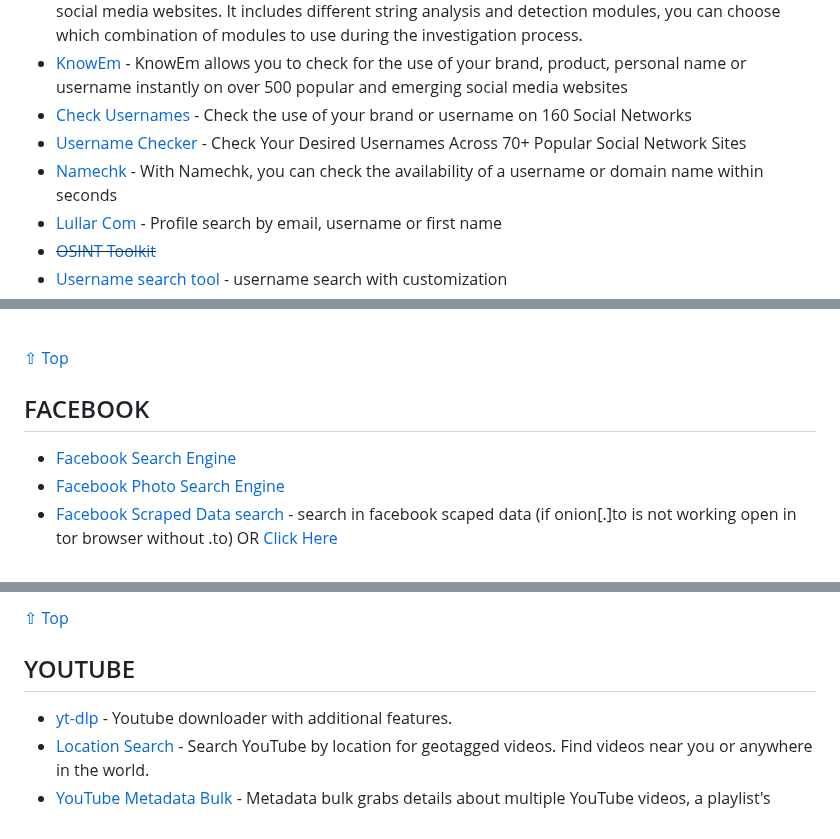
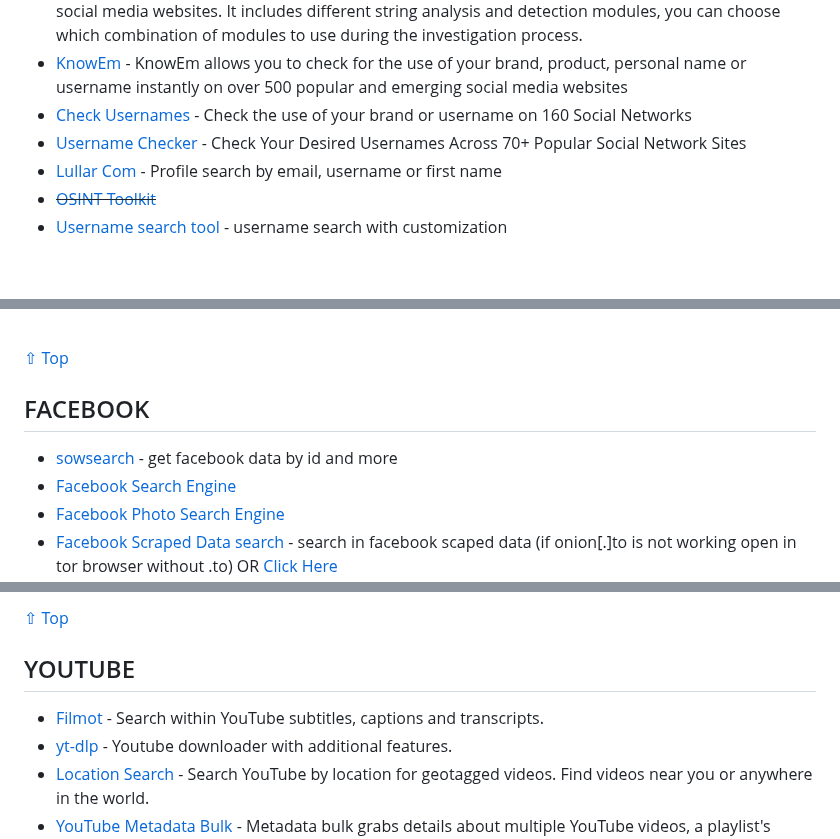
Before and after one commit to Astrosp/Awesome-OSINT-For-Everything, a Markdown page: README.md, 3 parts joined by grey strips. Drawn GitHub-style; blank space fills up the shorter version.

```diff
--- a/README.md
+++ b/README.md
@@ -560,7 +563,6 @@ You will find a lot of information related to a domain, a IP Address or to an AS
 - [KnowEm](https://knowem.com/) - KnowEm allows you to check for the use of your brand, product, personal name or username instantly on over 500 popular and emerging social media websites
 - [Check Usernames](https://checkusernames.com/) - Check the use of your brand or username on 160 Social Networks
 - [Username Checker](https://checkuser.org/) - Check Your Desired Usernames Across 70+ Popular Social Network Sites
-- [Namechk](https://namechk.com/) - With Namechk, you can check the availability of a username or domain name within seconds
 - [Lullar Com](https://com.lullar.com/) - Profile search by email, username or first name
 - ~~[OSINT Toolkit](https://one-plus.github.io/EmailUsername)~~
 - [Username search tool](https://www.aware-online.com/en/osint-tools/username-search-tool/) - username search with customization
@@ -640,6 +642,7 @@ You are searching 121 billion records.
 [⇧ Top](#index)
  ## FACEBOOK
 
+- [sowsearch](https://www.sowsearch.info/) - get facebook data by id and more
 - [Facebook Search Engine](https://cse.google.com/cse?cx=95ae46262a5f2958e)
 - [Facebook Photo Search Engine](https://cse.google.com/cse/publicurl?cx=013991603413798772546:jyvyp2ppxma)
 - [Facebook Scraped Data search](http://4wbwa6vcpvcr3vvf4qkhppgy56urmjcj2vagu2iqgp3z656xcmfdbiqd.onion.to/) - search in facebook scaped data (if onion[.]to is not working open in tor browser without .to) OR [Click Here](https://fr.4everproxy.com/secure/zHLV62xyZZROpM~9TGrMISNsG3Yk6QS167xKdMmQ1tMKKloKw3TsCdU~fpQ7gOsk1m7t39p1sYlsg9ThAyYdCAeYqI1pOWMT39tWTRf5i4I-)
@@ -679,6 +682,7 @@ You are searching 121 billion records.
 [⇧ Top](#index)
 ## YOUTUBE
 
+- [Filmot](https://https://filmot.com/) - Search within YouTube subtitles, captions and transcripts.
 - [yt-dlp](https://pypi.org/project/yt-dlp/) - Youtube downloader with additional features.
 - [Location Search](https://mattw.io/youtube-geofind/location) - Search YouTube by location for geotagged videos. Find videos near you or anywhere in the world.
 - [YouTube Metadata Bulk](https://mattw.io/youtube-metadata/bulk) - Metadata bulk grabs details about multiple YouTube videos, a playlist's videos, or a channel's public videos.
```
Also changed, not shown: other parts of README.md (+4 -0 lines).
